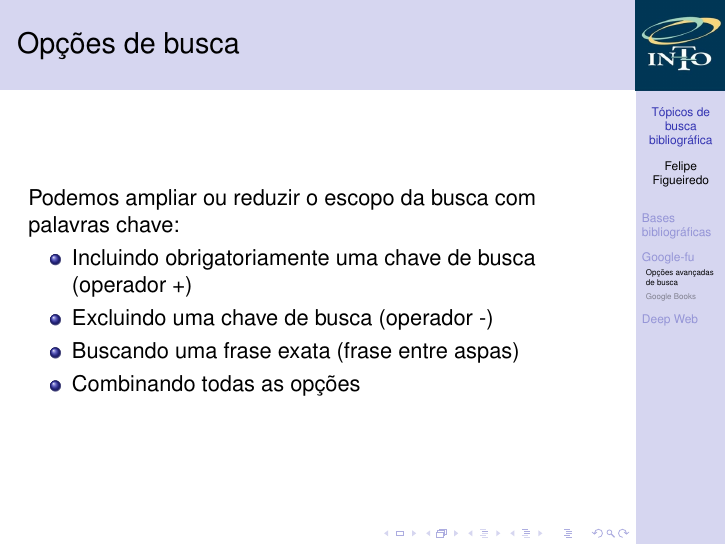
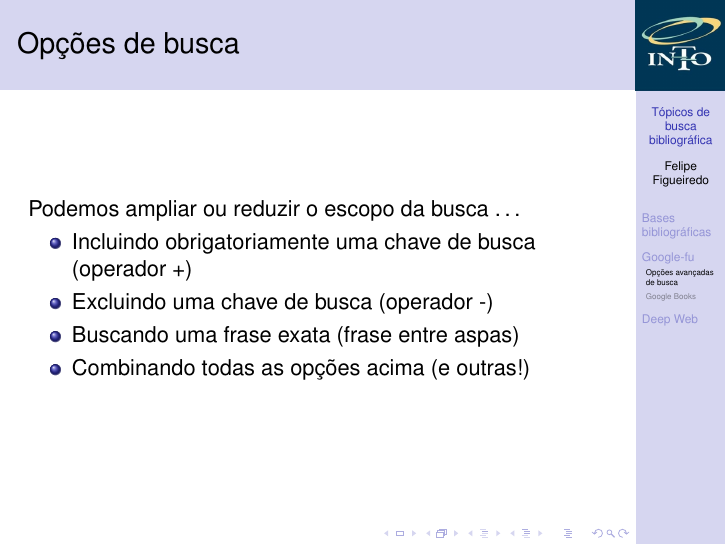
Before and after one commit to philsf/Metodologia_Cientifica, LaTeX slides (Aulas/MC - Aula Busca.tex): page 12 of 44. Compiled offline with pdfLaTeX.

Commit message:
* Aulas/MC - Aula Busca.tex: Clareza

```diff
--- a/Aulas/MC - Aula Busca.tex
+++ b/Aulas/MC - Aula Busca.tex
@@ -181,12 +181,12 @@
 \subsection{Opções avançadas de busca}
 
 \begin{frame}{Opções de busca}
-  Podemos ampliar ou reduzir o escopo da busca com palavras chave:
+  Podemos ampliar ou reduzir o escopo da busca \ldots
   \begin{itemize}
   \item Incluindo obrigatoriamente uma chave de busca (operador +)
   \item Excluindo uma chave de busca (operador -)
   \item Buscando uma frase exata (frase entre aspas)
-  \item Combinando todas as opções
+  \item Combinando todas as opções acima (e outras!)
   \end{itemize}
 \end{frame}
 
```
